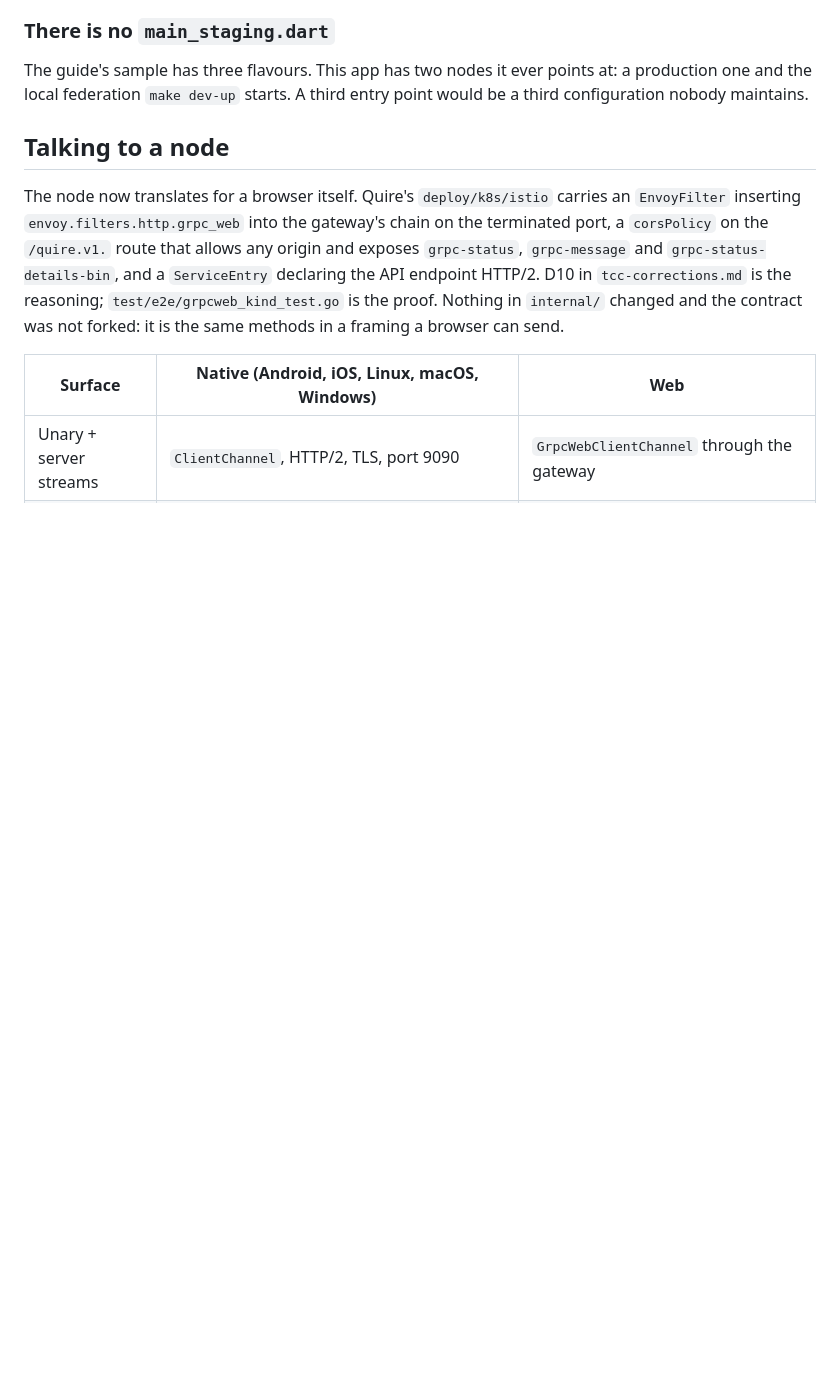
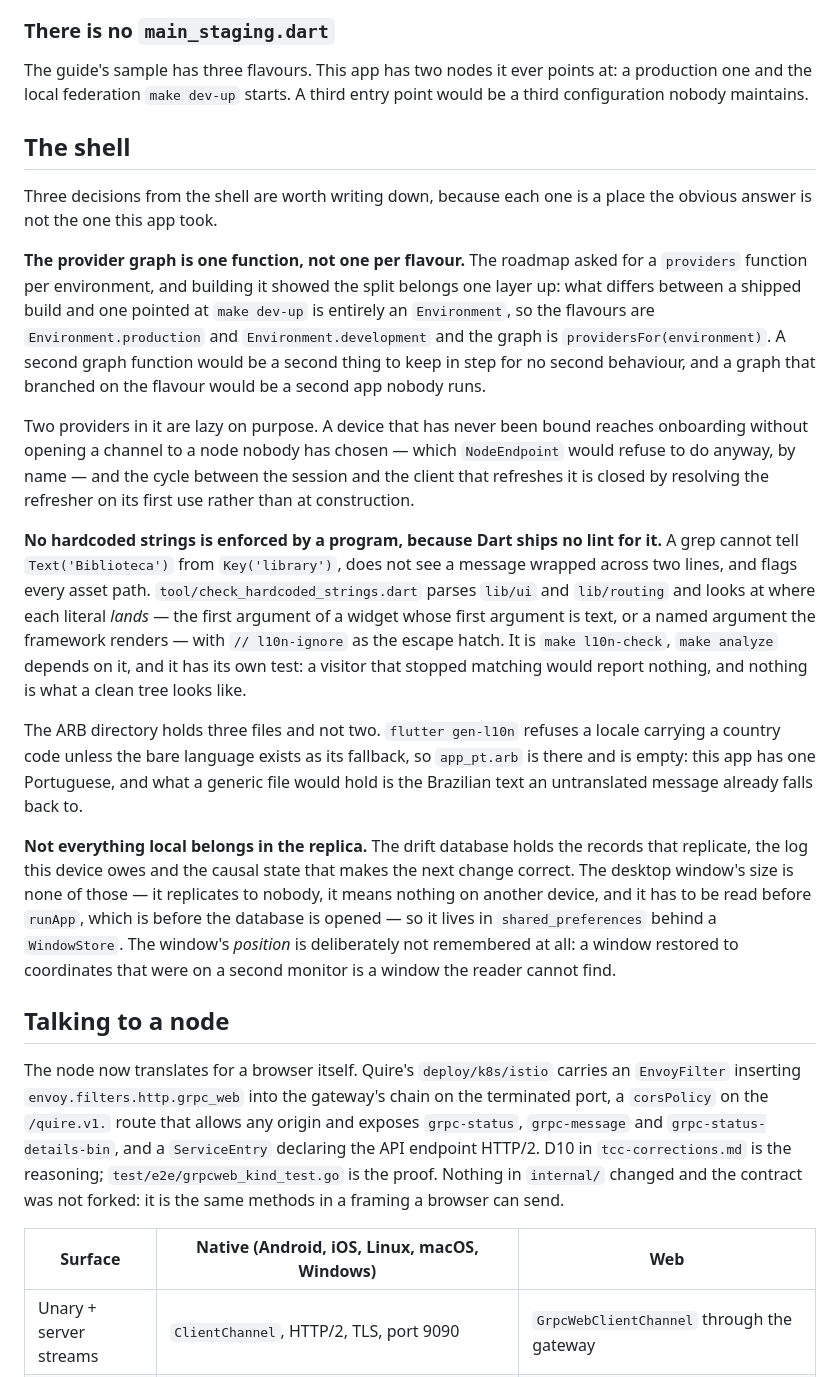
Before and after one commit to AnthonyViniciusMuller/atril, a Markdown page: docs/architecture.md, the part around one of its changes. GitHub-like rendering; blank space fills up the shorter version.

Commit message:
docs: record what the shell settled
`architecture.md` described the provider graph as one function per
environment, which is what the plan asked for and one layer lower than where
the split turned out to belong. It also named none of what this phase added:
the two providers that are lazy on purpose, the third ARB file that exists
only because gen-l10n demands a bare language behind a country code, the
window's size living outside the replica, and the no-hardcoded-strings rule
being enforced by a program rather than a lint — because Dart has no lint for
it and a grep cannot tell a label from a key.

Written down so that a future session finds the reasoning where the rule is,
rather than rediscovering it against a build.

```diff
--- a/docs/architecture.md
+++ b/docs/architecture.md
@@ -162,6 +165,44 @@ where it is said to the reader.
 The guide's sample has three flavours. This app has two nodes it ever points at: a production one
 and the local federation `make dev-up` starts. A third entry point would be a third
 configuration nobody maintains.
+
+## The shell
+
+Three decisions from the shell are worth writing down, because each one is a place the obvious
+answer is not the one this app took.
+
+**The provider graph is one function, not one per flavour.** The roadmap asked for a `providers`
+function per environment, and building it showed the split belongs one layer up: what differs
+between a shipped build and one pointed at `make dev-up` is entirely an `Environment`, so the
+flavours are `Environment.production` and `Environment.development` and the graph is
+`providersFor(environment)`. A second graph function would be a second thing to keep in step for
+no second behaviour, and a graph that branched on the flavour would be a second app nobody runs.
+
+Two providers in it are lazy on purpose. A device that has never been bound reaches onboarding
+without opening a channel to a node nobody has chosen — which `NodeEndpoint` would refuse to do
+anyway, by name — and the cycle between the session and the client that refreshes it is closed by
+resolving the refresher on its first use rather than at construction.
+
+**No hardcoded strings is enforced by a program, because Dart ships no lint for it.** A grep
+cannot tell `Text('Biblioteca')` from `Key('library')`, does not see a message wrapped across two
+lines, and flags every asset path. `tool/check_hardcoded_strings.dart` parses `lib/ui` and
+`lib/routing` and looks at where each literal *lands* — the first argument of a widget whose first
+argument is text, or a named argument the framework renders — with `// l10n-ignore` as the escape
+hatch. It is `make l10n-check`, `make analyze` depends on it, and it has its own test: a visitor
+that stopped matching would report nothing, and nothing is what a clean tree looks like.
+
+The ARB directory holds three files and not two. `flutter gen-l10n` refuses a locale carrying a
+country code unless the bare language exists as its fallback, so `app_pt.arb` is there and is
+empty: this app has one Portuguese, and what a generic file would hold is the Brazilian text an
+untranslated message already falls back to.
+
+**Not everything local belongs in the replica.** The drift database holds the records that
+replicate, the log this device owes and the causal state that makes the next change correct. The
+desktop window's size is none of those — it replicates to nobody, it means nothing on another
+device, and it has to be read before `runApp`, which is before the database is opened — so it
+lives in `shared_preferences` behind a `WindowStore`. The window's *position* is deliberately not
+remembered at all: a window restored to coordinates that were on a second monitor is a window the
+reader cannot find.
 
 ## Talking to a node
 
```
Also changed, not shown: other parts of docs/architecture.md (+6 -3 lines), docs/ROADMAP.md (+5 -4 lines).
